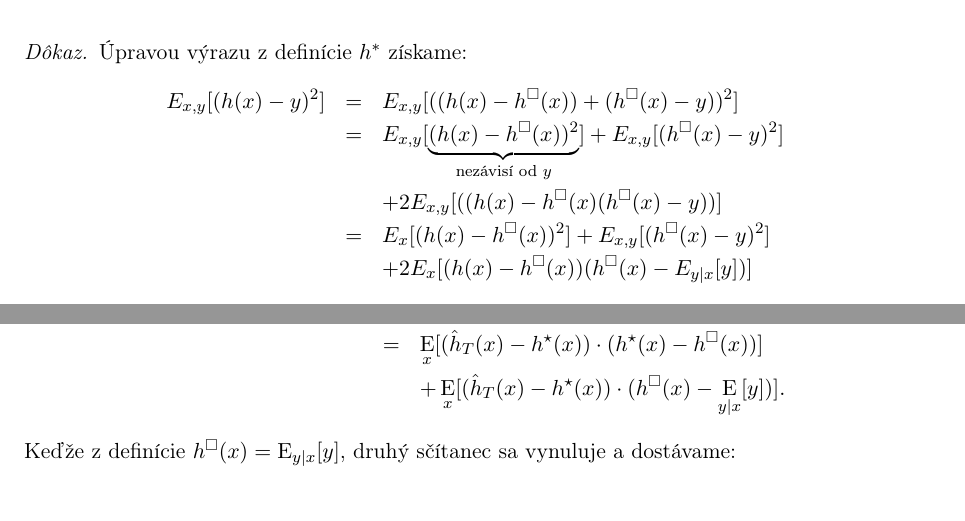
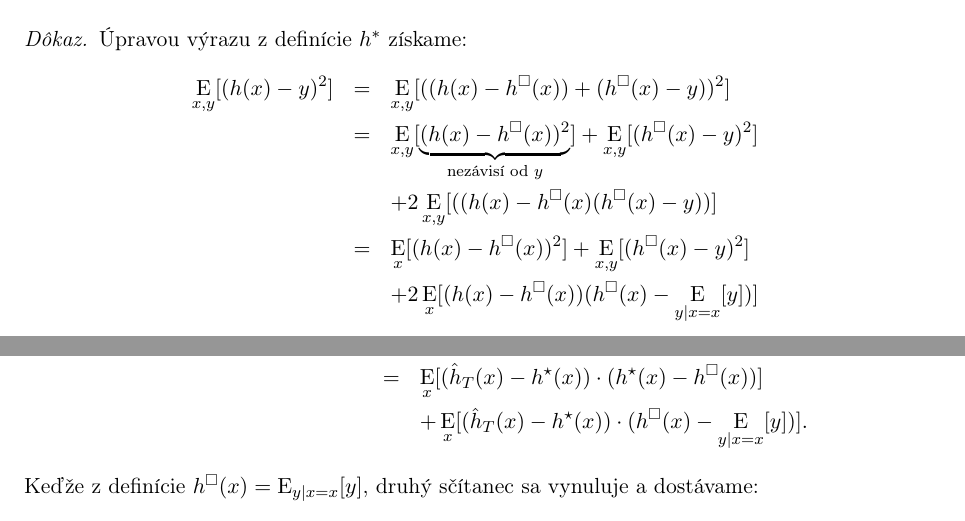
Before and after one commit to buj/learning_theory_skripta, a LaTeX book (main.tex, which reads cast1-technicke-detaily.tex): two parts of pages 14 and 15 of 29, joined at a grey line, cut so that both start at the same text. Compiled offline with pdfLaTeX.

Commit message:
~ upravene drobne veci v notacii v cast1-technicke-detaily

```diff
--- a/cast1-technicke-detaily.tex
+++ b/cast1-technicke-detaily.tex
@@ -23,8 +23,8 @@ $h^\square$ pomocou nasledujúcej lemy.
 \begin{proof}
 Úpravou výrazu z definície $h^*$ získame:
 \begin{eqnarray*}
-  E_{x,y}[(h(x)-y)^2] & = & E_{x,y}[((h(x)-h^{\square}(x))+(h^{\square}(x)-y))^2]\\
-  & = & E_{x,y}[\underbrace{(h(x)-h^{\square}(x))^2}_{\text{nezávisí od $y$}}] + E_{x,y}[(h^{\square}(x)-y)^2]\\ && + 2E_{x,y}[((h(x)-h^{\square}(x)(h^{\square}(x)-y))]\\
-    & = & E_x[(h(x)-h^{\square}(x))^2] + E_{x,y}[(h^{\square}(x)-y)^2]\\&&+ 2E_x[(h(x)-h^{\square}(x))(h^{\square}(x)-E_{y|x}[y])]
+  \E_{x,y}[(h(x)-y)^2] & = & \E_{x,y}[((h(x)-h^{\square}(x))+(h^{\square}(x)-y))^2]\\
+  & = & \E_{x,y}[\underbrace{(h(x)-h^{\square}(x))^2}_{\text{nezávisí od $y$}}] + \E_{x,y}[(h^{\square}(x)-y)^2]\\ && + 2\E_{x,y}[((h(x)-h^{\square}(x)(h^{\square}(x)-y))]\\
+    & = & \E_x[(h(x)-h^{\square}(x))^2] + \E_{x,y}[(h^{\square}(x)-y)^2]\\&&+ 2\E_x[(h(x)-h^{\square}(x))(h^{\square}(x)-\E_{y|x=x}[y])]
 \end{eqnarray*}
 Druhý sčítanec je konštanta vzhľadom na $h$, preto ho pri hľadaní
@@ -104,9 +104,9 @@ Platí:
 &=& \E_{x,y} [ \underbrace{(\hat{h}_T(x) - h^\star(x)) \cdot (h^\star(x) - h^{\square}(x))}_{\text{nezávisí od $y$}}]\\
 &&+ \E_{x,y} [ (\hat{h}_T(x) - h^\star(x)) \cdot (h^{\square}(x) - y)]\\
 &=& \E_x [ (\hat{h}_T(x) - h^\star(x)) \cdot (h^\star(x) - h^{\square}(x)) ]\\
-&&+ \E_x [ (\hat{h}_T(x) - h^\star(x)) \cdot (h^{\square}(x) - \E_{y|x}[y]) ].
+&&+ \E_x [ (\hat{h}_T(x) - h^\star(x)) \cdot (h^{\square}(x) - \E_{y|x=x}[y]) ].
 \end{eqnarray*}
-Keďže z definície $h^{\square}(x) = \E_{y|x}[y]$, druhý sčítanec sa vynuluje a
+Keďže z definície $h^{\square}(x) = \E_{y|x=x}[y]$, druhý sčítanec sa vynuluje a
 dostávame:
 \begin{eqnarray*}
   \E_{x, y} \left[ (\hat{h}_T(x) - h^\star(x)) \cdot (h^\star(x) - y) \right] &=&
```
Also changed, not shown: main.pdf, cast1-technicke-detaily.tex (10 more changed lines).
